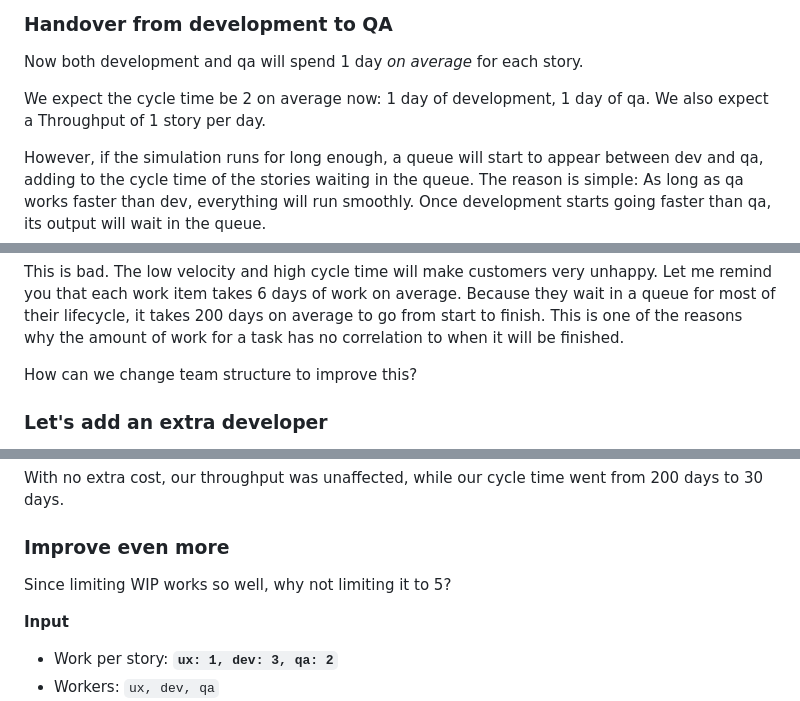
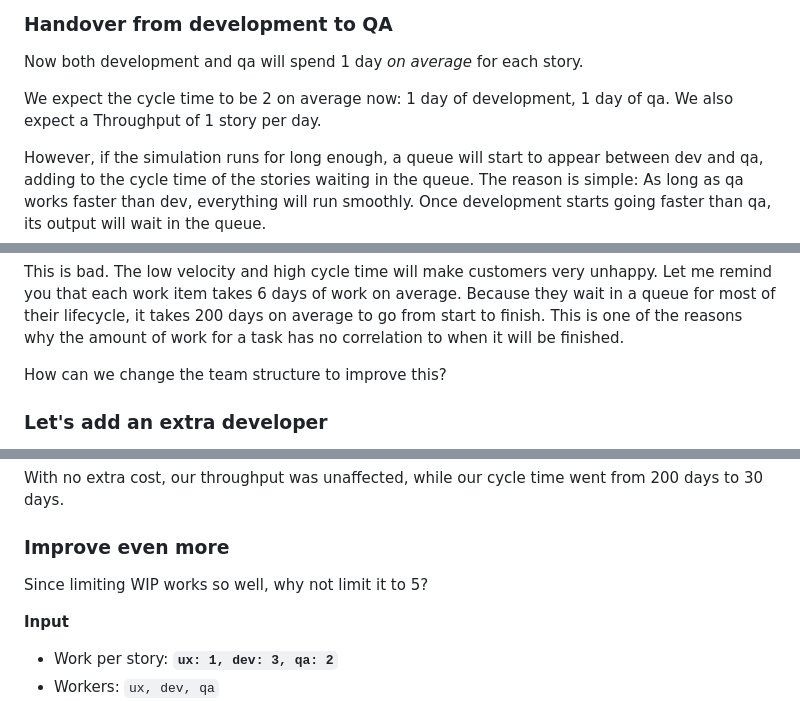
Before and after one commit to michelgrootjans/explaining-flow, a Markdown page: readme.md, 3 parts joined by grey strips. Drawn GitHub-style.

```diff
--- a/readme.md
+++ b/readme.md
@@ -60,7 +60,7 @@ This is a direct illustration of [Little's law](https://en.wikipedia.org/wiki/Li
 ### Handover from development to QA
 Now both development and qa will spend 1 day _on average_ for each story.
 
-We expect the cycle time be 2 on average now: 1 day of development, 1 day of qa. We also expect a Throughput of 1 story per day.
+We expect the cycle time to be 2 on average now: 1 day of development, 1 day of qa. We also expect a Throughput of 1 story per day.
 
 However, if the simulation runs for long enough, a queue will start to appear between dev and qa, adding to the cycle time of the stories waiting in the queue.
 The reason is simple: As long as qa works faster than dev, everything will run smoothly. Once development starts going faster than qa, its output will wait in the queue.
@@ -112,7 +112,7 @@ Predictably, a big queue will appear in front of the dev column as dev has three
 
 This is bad. The low velocity and high cycle time will make customers very unhappy. Let me remind you that each work item takes 6 days of work on average. Because they wait in a queue for most of their lifecycle, it takes 200 days on average to go from start to finish. This is one of the reasons why the amount of work for a task has no correlation to when it will be finished.
 
-How can we change team structure to improve this?
+How can we change the team structure to improve this?
 
 ### Let's add an extra developer
 The usual reflex at this point is to add developers to speed things up. This will obviously raise the daily cost of the team. What would be the expected benefit? Twice the throughput? Let's try that out in the next simulation.
@@ -161,7 +161,7 @@ We will simulate with the same team from scenario 5, but introduce a WIP-limit o
 With no extra cost, our throughput was unaffected, while our cycle time went from 200 days to 30 days.
 
 ### Improve even more
-Since limiting WIP works so well, why not limiting it to 5?
+Since limiting WIP works so well, why not limit it to 5?
 
 **Input**
 - Work per story: **`ux: 1, dev: 3, qa: 2`**
```
Also changed, not shown: other parts of readme.md (+10 -10 lines).
